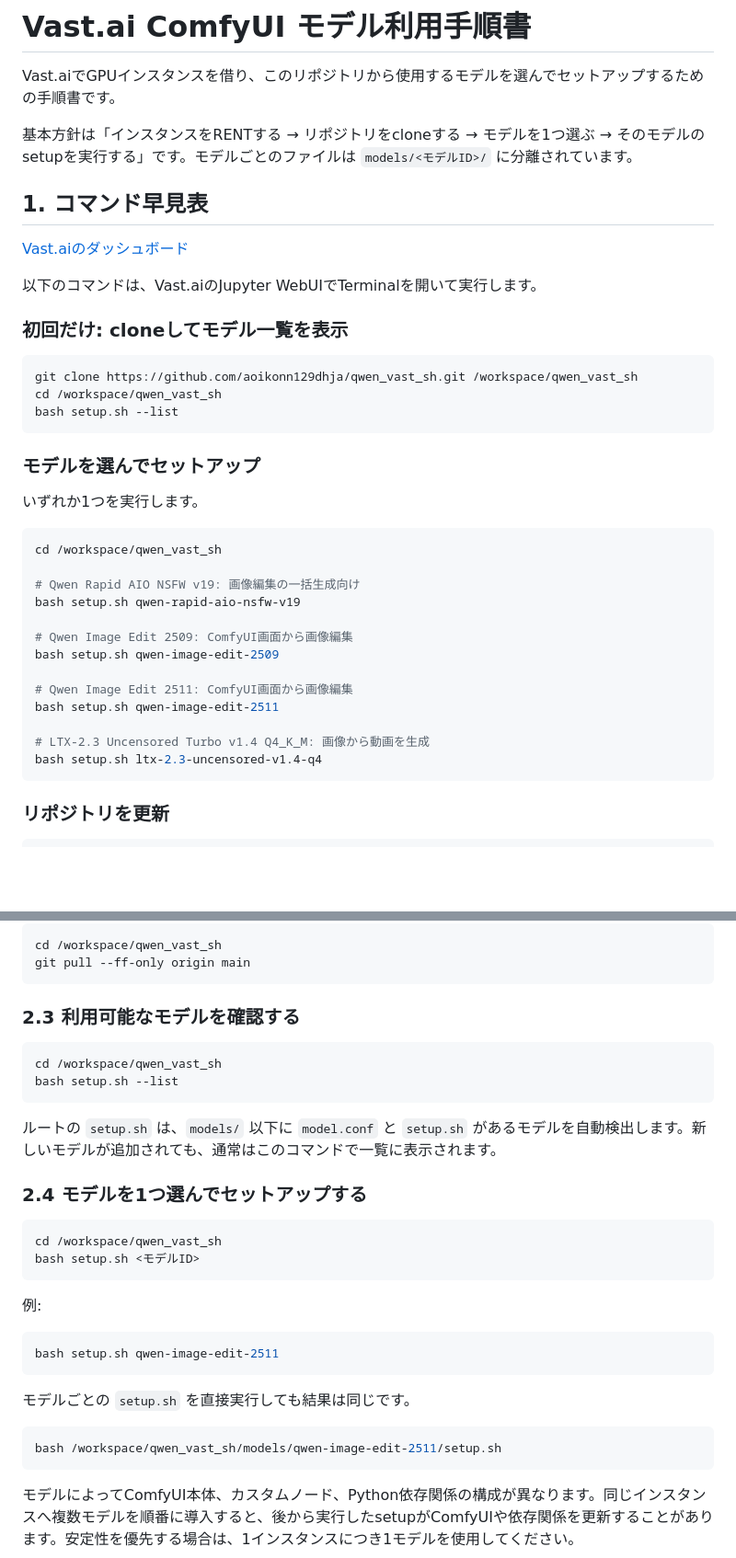
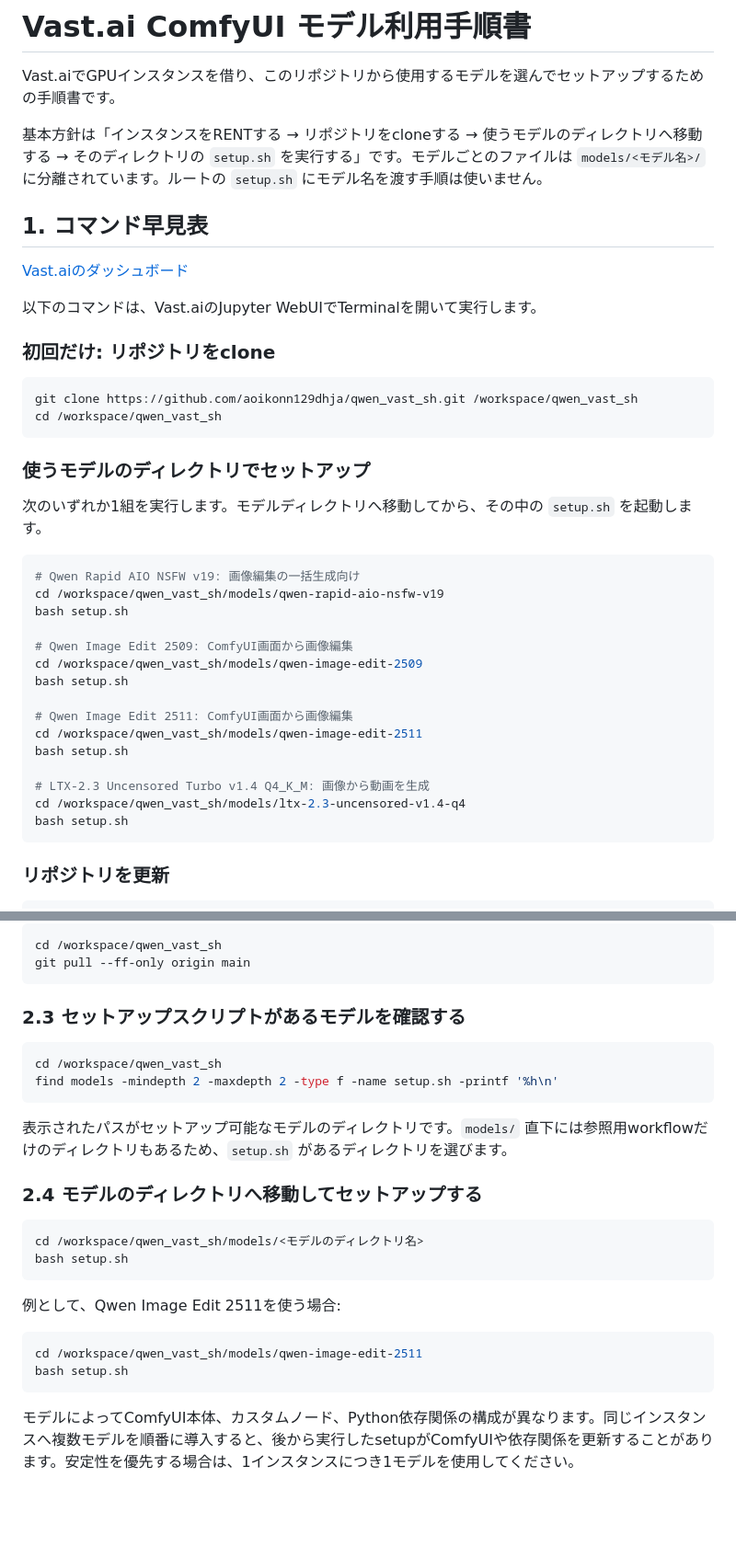
Before and after one commit to aoikonn129dhja/qwen_vast_sh, a Markdown page: comfyui_cli_batch_手順書.md, 2 parts joined by grey strips. Shown at 92% size. GitHub-like rendering; blank space fills up the shorter version.

Commit message:
Update model setup instructions

````diff
--- a/comfyui_cli_batch_手順書.md
+++ b/comfyui_cli_batch_手順書.md
@@ -2,7 +2,7 @@
 
 Vast.aiでGPUインスタンスを借り、このリポジトリから使用するモデルを選んでセットアップするための手順書です。
 
-基本方針は「インスタンスをRENTする → リポジトリをcloneする → モデルを1つ選ぶ → そのモデルのsetupを実行する」です。モデルごとのファイルは `models/<モデルID>/` に分離されています。
+基本方針は「インスタンスをRENTする → リポジトリをcloneする → 使うモデルのディレクトリへ移動する → そのディレクトリの `setup.sh` を実行する」です。モデルごとのファイルは `models/<モデル名>/` に分離されています。ルートの `setup.sh` にモデル名を渡す手順は使いません。
 
 ## 1. コマンド早見表
 
@@ -10,32 +10,33 @@ Vast.aiでGPUインスタンスを借り、このリポジトリから使用す
 
 以下のコマンドは、Vast.aiのJupyter WebUIでTerminalを開いて実行します。
 
-### 初回だけ: cloneしてモデル一覧を表示
+### 初回だけ: リポジトリをclone
 
 ```bash
 git clone https://github.com/aoikonn129dhja/qwen_vast_sh.git /workspace/qwen_vast_sh
 cd /workspace/qwen_vast_sh
-bash setup.sh --list
 ```
 
-### モデルを選んでセットアップ
+### 使うモデルのディレクトリでセットアップ
 
-いずれか1つを実行します。
+次のいずれか1組を実行します。モデルディレクトリへ移動してから、その中の `setup.sh` を起動します。
 
 ```bash
-cd /workspace/qwen_vast_sh
-
 # Qwen Rapid AIO NSFW v19: 画像編集の一括生成向け
-bash setup.sh qwen-rapid-aio-nsfw-v19
+cd /workspace/qwen_vast_sh/models/qwen-rapid-aio-nsfw-v19
+bash setup.sh
 
 # Qwen Image Edit 2509: ComfyUI画面から画像編集
-bash setup.sh qwen-image-edit-2509
+cd /workspace/qwen_vast_sh/models/qwen-image-edit-2509
+bash setup.sh
 
 # Qwen Image Edit 2511: ComfyUI画面から画像編集
-bash setup.sh qwen-image-edit-2511
+cd /workspace/qwen_vast_sh/models/qwen-image-edit-2511
+bash setup.sh
 
 # LTX-2.3 Uncensored Turbo v1.4 Q4_K_M: 画像から動画を生成
-bash setup.sh ltx-2.3-uncensored-v1.4-q4
+cd /workspace/qwen_vast_sh/models/ltx-2.3-uncensored-v1.4-q4
+bash setup.sh
 ```
 
 ### リポジトリを更新
@@ -104,32 +105,27 @@ cd /workspace/qwen_vast_sh
 git pull --ff-only origin main
 ```
 
-### 2.3 利用可能なモデルを確認する
+### 2.3 セットアップスクリプトがあるモデルを確認する
 
 ```bash
 cd /workspace/qwen_vast_sh
-bash setup.sh --list
+find models -mindepth 2 -maxdepth 2 -type f -name setup.sh -printf '%h\n'
 ```
 
-ルートの `setup.sh` は、`models/` 以下に `model.conf` と `setup.sh` があるモデルを自動検出します。新しいモデルが追加されても、通常はこのコマンドで一覧に表示されます。
+表示されたパスがセットアップ可能なモデルのディレクトリです。`models/` 直下には参照用workflowだけのディレクトリもあるため、`setup.sh` があるディレクトリを選びます。
 
-### 2.4 モデルを1つ選んでセットアップする
+### 2.4 モデルのディレクトリへ移動してセットアップする
 
 ```bash
-cd /workspace/qwen_vast_sh
-bash setup.sh <モデルID>
+cd /workspace/qwen_vast_sh/models/<モデルのディレクトリ名>
+bash setup.sh
 ```
 
-例:
+例として、Qwen Image Edit 2511を使う場合:
 
 ```bash
-bash setup.sh qwen-image-edit-2511
-```
-
-モデルごとの `setup.sh` を直接実行しても結果は同じです。
-
-```bash
-bash /workspace/qwen_vast_sh/models/qwen-image-edit-2511/setup.sh
+cd /workspace/qwen_vast_sh/models/qwen-image-edit-2511
+bash setup.sh
 ```
 
 モデルによってComfyUI本体、カスタムノード、Python依存関係の構成が異なります。同じインスタンスへ複数モデルを順番に導入すると、後から実行したsetupがComfyUIや依存関係を更新することがあります。安定性を優先する場合は、1インスタンスにつき1モデルを使用してください。
````
Also changed, not shown: other parts of comfyui_cli_batch_手順書.md (+13 -13 lines).
